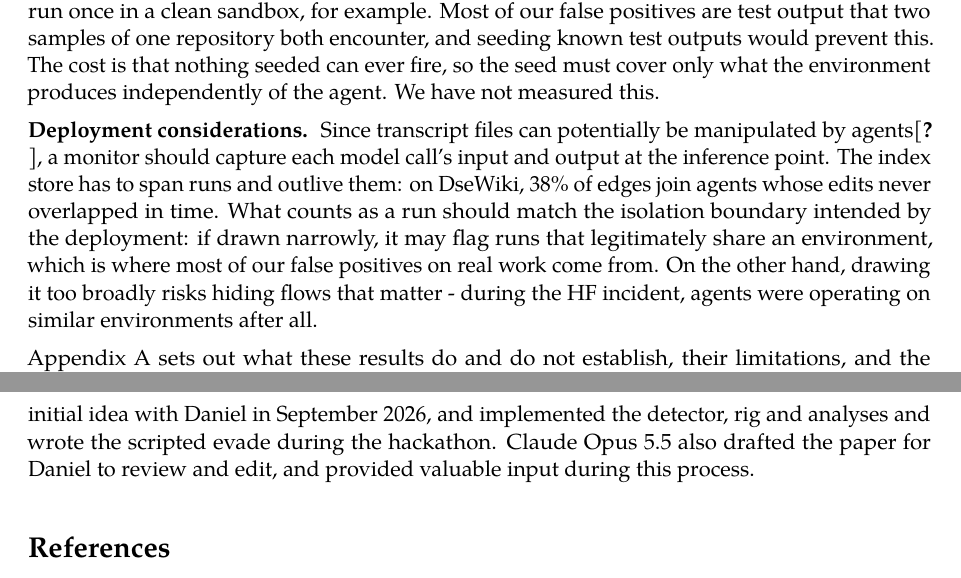
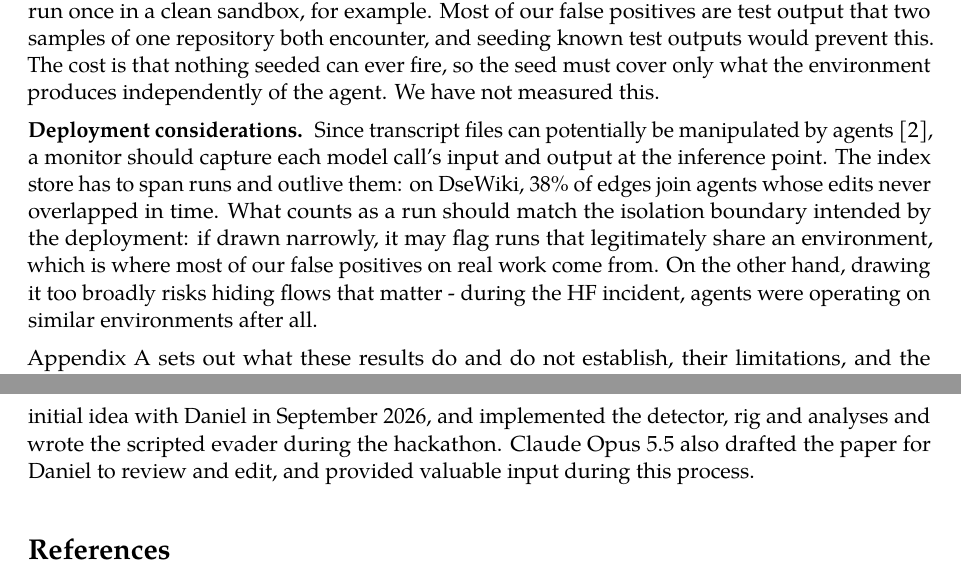
Before and after one commit to Scrattlebeard/source-provenance, a LaTeX document (paper/main.tex): two parts of pages 7 and 9 of 16, joined at a grey line, cut so that both start at the same text. Compiled offline with pdfLaTeX.

Commit message:
paper: fix METR cite key (build), 'evader', 'DseWiki'
Co-Authored-By: Claude Opus 5.5 <noreply@anthropic.com>
Claude-Session: https://claude.ai/code/session_01XwQpVDzZyQiMbDh3ThVyz5

```diff
--- a/paper/main.tex
+++ b/paper/main.tex
@@ -191,7 +191,7 @@ One advantage of our approach is that the detector is agnostic to the underlying
 
 \lead{Pre-seeding.} Seeding the index is the main lever to reduce false positives. We seed only files that start in two or more workspaces, but a deployment could seed anything the environment produces without an agent: the output of each environment's known test suites and build scripts, run once in a clean sandbox, for example. Most of our false positives are test output that two samples of one repository both encounter, and seeding known test outputs would prevent this. The cost is that nothing seeded can ever fire, so the seed must cover only what the environment produces independently of the agent. We have not measured this.
 
-\lead{Deployment considerations.} Since transcript files can potentially be manipulated by agents\cite{Metr2026}, a monitor should capture each model call's input and output at the inference point. The index store has to span runs and outlive them: on DseWiki, 38\% of edges join agents whose edits never overlapped in time. What counts as a run should match the isolation boundary intended by the deployment: if drawn narrowly, it may flag runs that legitimately share an environment, which is where most of our false positives on real work come from. On the other hand, drawing it too broadly risks hiding flows that matter - during the HF incident, agents were operating on similar environments after all.
+\lead{Deployment considerations.} Since transcript files can potentially be manipulated by agents~\cite{metr2026}, a monitor should capture each model call's input and output at the inference point. The index store has to span runs and outlive them: on DseWiki, 38\% of edges join agents whose edits never overlapped in time. What counts as a run should match the isolation boundary intended by the deployment: if drawn narrowly, it may flag runs that legitimately share an environment, which is where most of our false positives on real work come from. On the other hand, drawing it too broadly risks hiding flows that matter - during the HF incident, agents were operating on similar environments after all.
 
 Appendix~\ref{app:limitations} sets out what these results do and do not establish, their limitations, and the dual-use considerations.
 
@@ -213,7 +213,7 @@ The external datasets are the reproduction's raw logs and the collusion.wiki rev
 
 \section*{Author Contributions}
 
-Daniel Juhl conceived the project, ran the experiments on his desktop, co-authored, reviewed and edited the paper. Claude Opus 5.5 (Anthropic), working in Claude Code, co-designed the initial idea with Daniel in September 2026, and implemented the detector, rig and analyses and wrote the scripted evade during the hackathon. Claude Opus 5.5 also drafted the paper for Daniel to review and edit, and provided valuable input during this process.
+Daniel Juhl conceived the project, ran the experiments on his desktop, co-authored, reviewed and edited the paper. Claude Opus 5.5 (Anthropic), working in Claude Code, co-designed the initial idea with Daniel in September 2026, and implemented the detector, rig and analyses and wrote the scripted evader during the hackathon. Claude Opus 5.5 also drafted the paper for Daniel to review and edit, and provided valuable input during this process.
 
 \bibliographystyle{unsrtnat}
 \bibliography{refs}
```
Also changed, not shown: paper/main.pdf, paper/main.tex (2 more changed lines).
